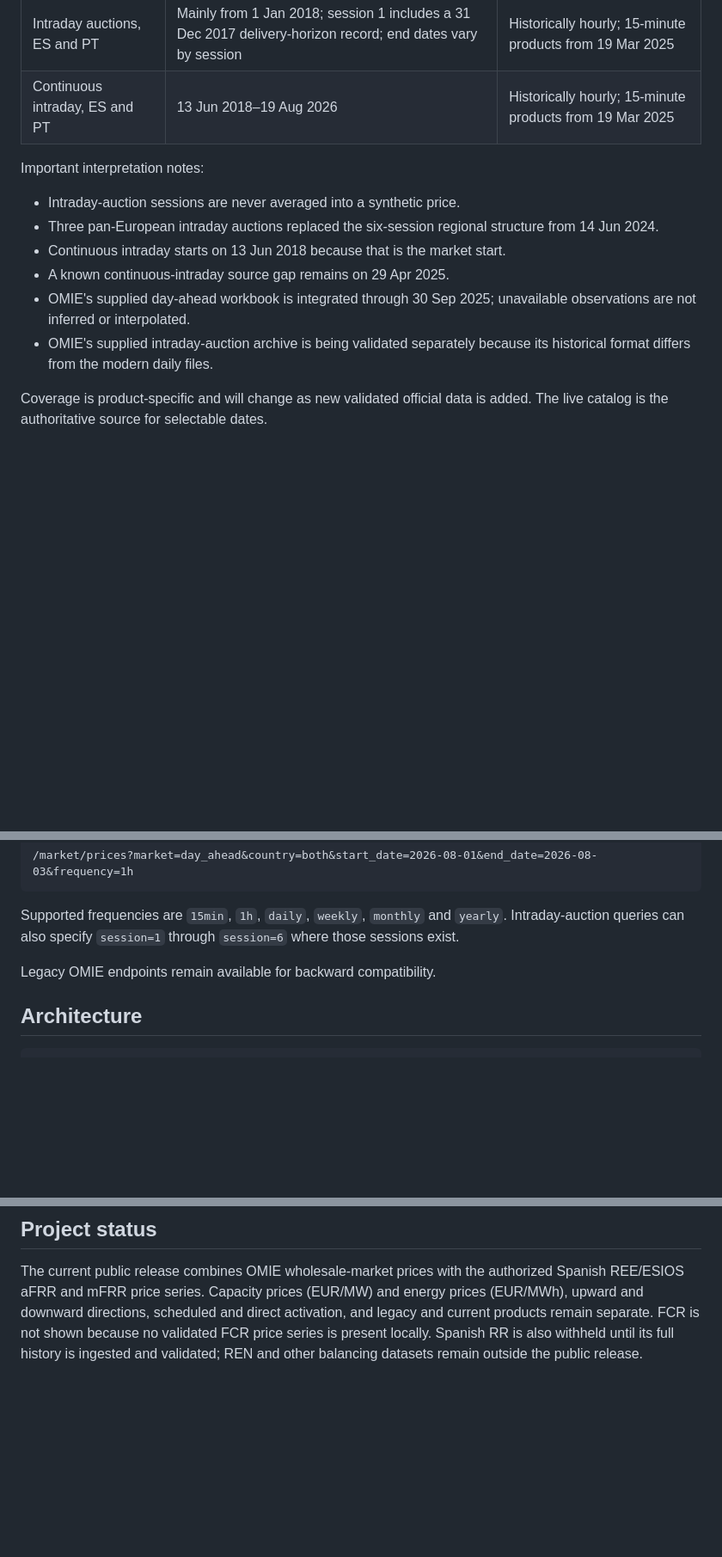
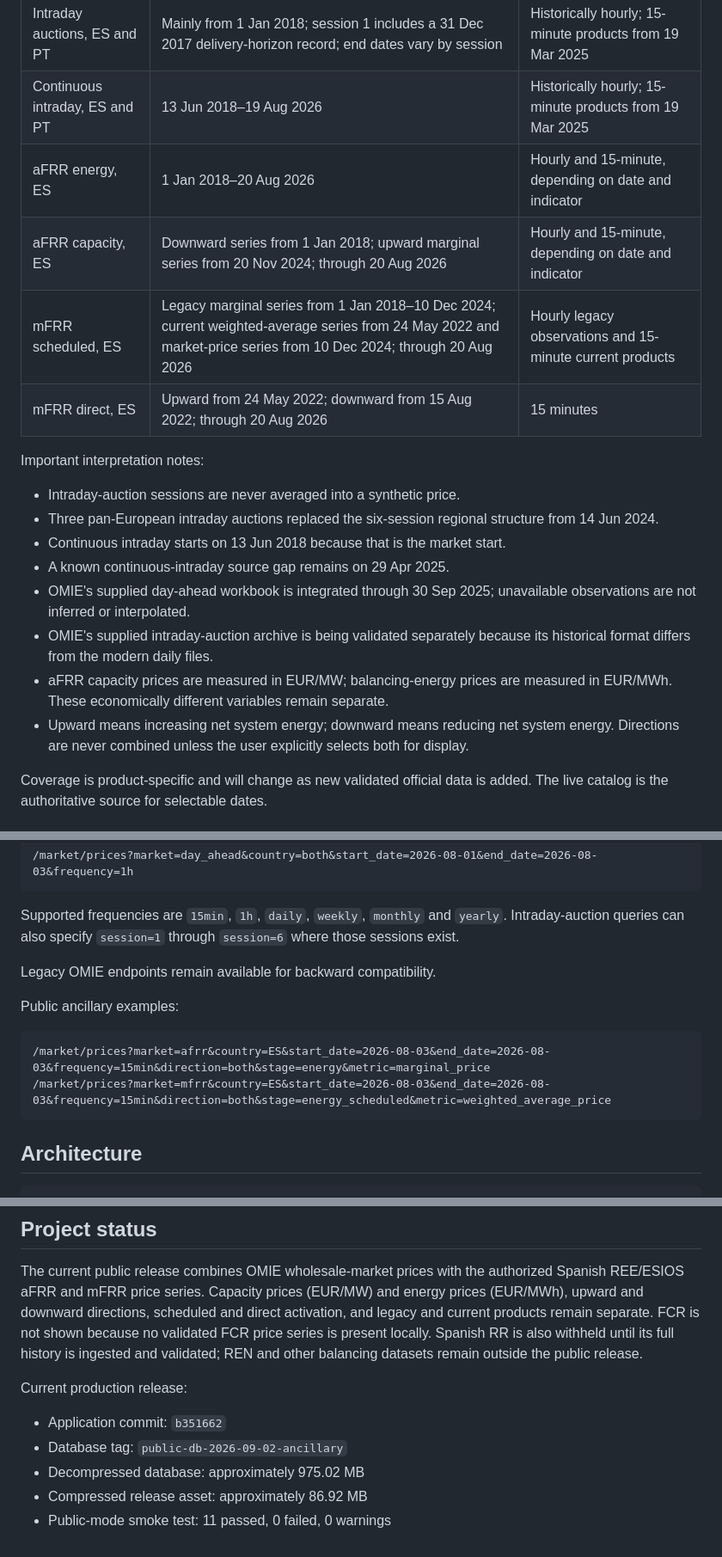
Before and after one commit to Luca-Vanz/iberian-energy-data-hub, a Markdown page: README.md, 3 parts joined by grey strips. Shown at 86% size. Drawn GitHub-style; blank space fills up the shorter version.

Commit message:
Update README for Spanish ancillary release

````diff
--- a/README.md
+++ b/README.md
@@ -50,6 +54,10 @@ necessary.
 | Day-ahead, PT | 1 Jul 2007–20 Aug 2026 | Hourly before 1 Oct 2025; 15-minute from 1 Oct 2025 |
 | Intraday auctions, ES and PT | Mainly from 1 Jan 2018; session 1 includes a 31 Dec 2017 delivery-horizon record; end dates vary by session | Historically hourly; 15-minute products from 19 Mar 2025 |
 | Continuous intraday, ES and PT | 13 Jun 2018–19 Aug 2026 | Historically hourly; 15-minute products from 19 Mar 2025 |
+| aFRR energy, ES | 1 Jan 2018–20 Aug 2026 | Hourly and 15-minute, depending on date and indicator |
+| aFRR capacity, ES | Downward series from 1 Jan 2018; upward marginal series from 20 Nov 2024; through 20 Aug 2026 | Hourly and 15-minute, depending on date and indicator |
+| mFRR scheduled, ES | Legacy marginal series from 1 Jan 2018–10 Dec 2024; current weighted-average series from 24 May 2022 and market-price series from 10 Dec 2024; through 20 Aug 2026 | Hourly legacy observations and 15-minute current products |
+| mFRR direct, ES | Upward from 24 May 2022; downward from 15 Aug 2022; through 20 Aug 2026 | 15 minutes |
 
 Important interpretation notes:
 
@@ -62,6 +70,11 @@ Important interpretation notes:
   unavailable observations are not inferred or interpolated.
 - OMIE's supplied intraday-auction archive is being validated separately
   because its historical format differs from the modern daily files.
+- aFRR capacity prices are measured in EUR/MW; balancing-energy prices are
+  measured in EUR/MWh. These economically different variables remain separate.
+- Upward means increasing net system energy; downward means reducing net
+  system energy. Directions are never combined unless the user explicitly
+  selects both for display.
 
 Coverage is product-specific and will change as new validated official data is
 added. The live catalog is the authoritative source for selectable dates.
@@ -119,6 +132,13 @@ Supported frequencies are `15min`, `1h`, `daily`, `weekly`, `monthly` and
 
 Legacy OMIE endpoints remain available for backward compatibility.
 
+Public ancillary examples:
+
+```text
+/market/prices?market=afrr&country=ES&start_date=2026-08-03&end_date=2026-08-03&frequency=15min&direction=both&stage=energy&metric=marginal_price
+/market/prices?market=mfrr&country=ES&start_date=2026-08-03&end_date=2026-08-03&frequency=15min&direction=both&stage=energy_scheduled&metric=weighted_average_price
+```
+
 ## Architecture
 
 ```text
@@ -236,3 +258,11 @@ and direct activation, and legacy and current products remain separate. FCR is
 not shown because no validated FCR price series is present locally. Spanish RR
 is also withheld until its full history is ingested and validated; REN and
 other balancing datasets remain outside the public release.
+
+Current production release:
+
+- Application commit: `b351662`
+- Database tag: `public-db-2026-09-02-ancillary`
+- Decompressed database: approximately 975.02 MB
+- Compressed release asset: approximately 86.92 MB
+- Public-mode smoke test: 11 passed, 0 failed, 0 warnings
````
Also changed, not shown: other parts of README.md (+7 -1 lines).
